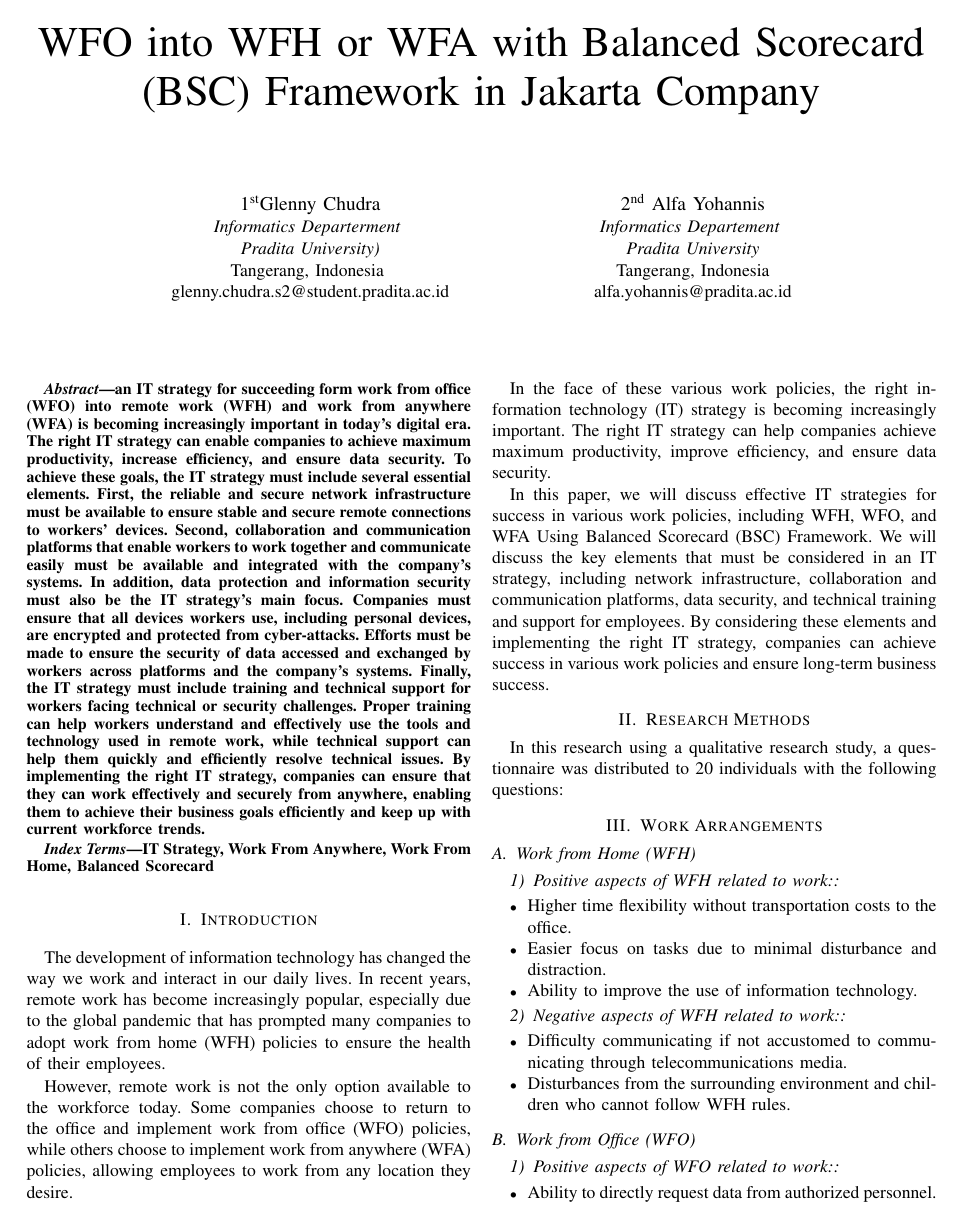
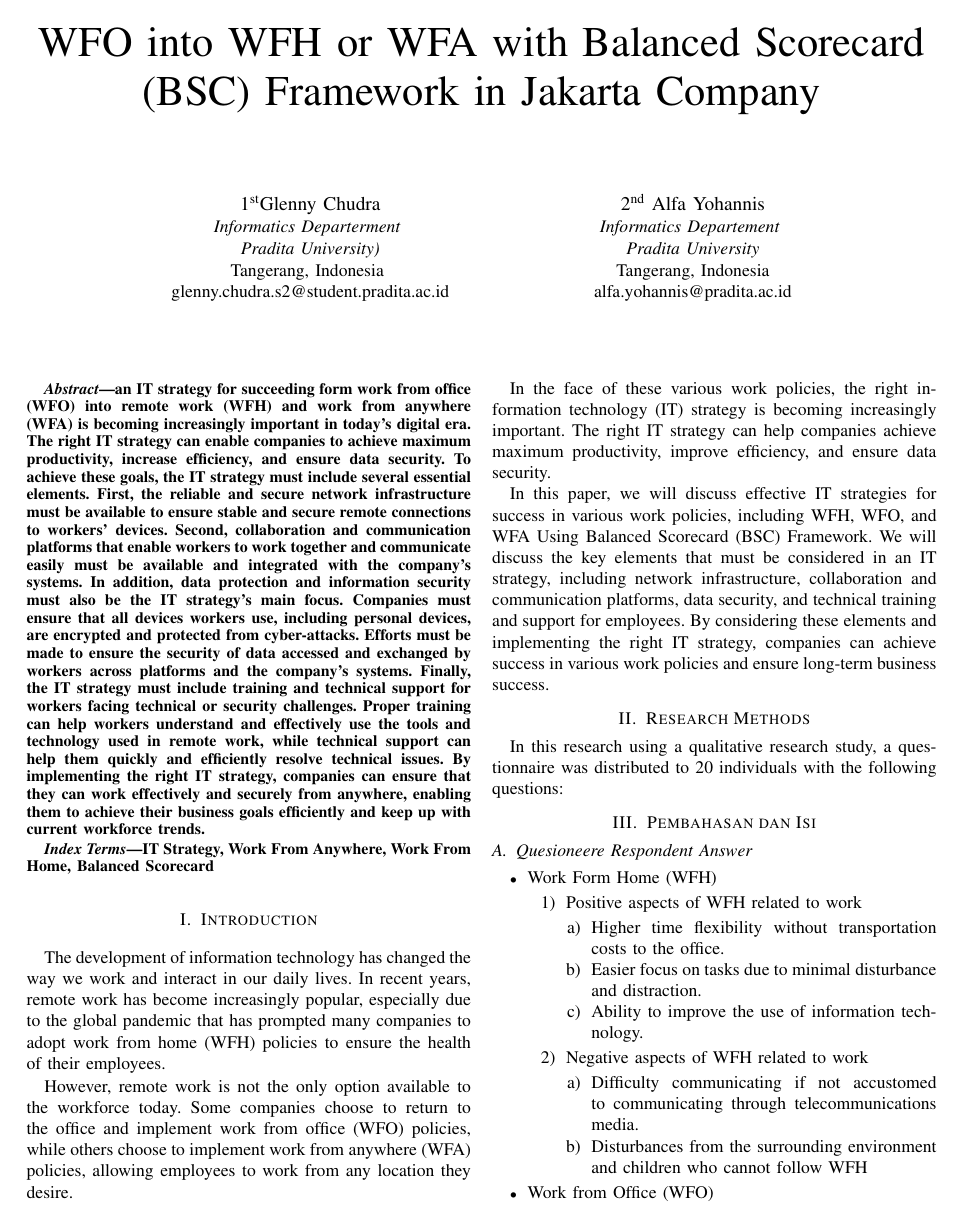
Before and after one commit to typonemma/IEEE-ITStrategy, a LaTeX paper (conference_101719.tex): page 1 of 2 before the commit and page 1 of 3 after it. The pictures show the PDF file conference_101719.pdf that the author committed with the source.

Commit message:
Update Format IEEE 3/23

```diff
--- a/conference_101719.tex
+++ b/conference_101719.tex
@@ -54,49 +55,51 @@ In this paper, we will discuss effective IT strategies for success in various wo
 
 In this research using a qualitative research study, a questionnaire was distributed to 20 individuals with the following questions:
 
-\section{Work Arrangements}
+\section{Pembahasan dan Isi}
 
-\subsection{Work from Home (WFH)}
-\subsubsection{Positive aspects of WFH related to work:}
+\subsection{Quesioneere Respondent Answer}
 \begin{itemize}
+\item {Work Form Home (WFH)}
+\begin{enumerate}
+\item{Positive aspects of WFH related to work}
+\begin{enumerate}
 \item Higher time flexibility without transportation costs to the office.
 \item Easier focus on tasks due to minimal disturbance and distraction.
 \item Ability to improve the use of information technology.
-\end{itemize}
-
-\subsubsection{Negative aspects of WFH related to work:}
-\begin{itemize}
+\end{enumerate}
+\item{Negative aspects of WFH related to work}
+\begin{enumerate}
 \item Difficulty communicating if not accustomed to communicating through telecommunications media.
-\item Disturbances from the surrounding environment and children who cannot follow WFH rules.
-\end{itemize}
-
-\subsection{Work from Office (WFO)}
-\subsubsection{Positive aspects of WFO related to work:}
-\begin{itemize}
+\item Disturbances from the surrounding environment and children who cannot follow WFH
+\end{enumerate}
+\end{enumerate}
+\item {Work from Office (WFO)}
+\begin{enumerate}
+\item {Positive aspects of WFO related to work}
+\begin{enumerate}
 \item Ability to directly request data from authorized personnel.
 \item Ability to communicate directly and socialize with co-workers.
-\end{itemize}
-
-\subsubsection{Negative aspects of WFO related to work:}
-\begin{itemize}
+\end{enumerate}
+\item {Negative aspects of WFO related to work}
+\begin{enumerate}
 \item Expensive transportation costs and long travel time.
 \item Distractions from the office environment.
-\end{itemize}
-
-\subsection{Work from Anywhere (WFA)}
-\subsubsection{Positive aspects of WFA related to work:}
-\begin{itemize}
+\end{enumerate}
+\end{enumerate}
+\item {Work from Anywhere (WFA)}
+\begin{enumerate}
+\item {Positive aspects of WFA related to work}
+\begin{enumerate}
 \item Ability to work from anywhere and anytime.
 \item Ability to choose a more productive and inspiring location.
-\end{itemize}
-
-\subsubsection{Negative aspects of WFA related to work:}
-\begin{itemize}
+\end{enumerate}
+\item {Negative aspects of WFA related to work}
+\begin{enumerate}
 \item Vulnerability to technical and communication issues if not accustomed to communicating through telecommunications media.
 \item Not flexible in terms of time and place for certain tasks.
-\end{itemize}
-\subsubsection{Challenges of WFA related to work:}
-\begin{itemize}
+\end{enumerate}
+\item Challenges of WFA related to work
+\begin{enumerate}
 \item Difficulty interacting with family, children distracted by online games or other sites unrelated to learning material.
 \item Difficulties in dealing with damages that occur in the network or technology used.
 \item Difficulty concentrating when work is imbalanced and when looking for accurate numbers in work such as making financial reports in different places.
```
Also changed, not shown: conference_101719.pdf, conference_101719.tex (35 more changed lines), 1 other file.
